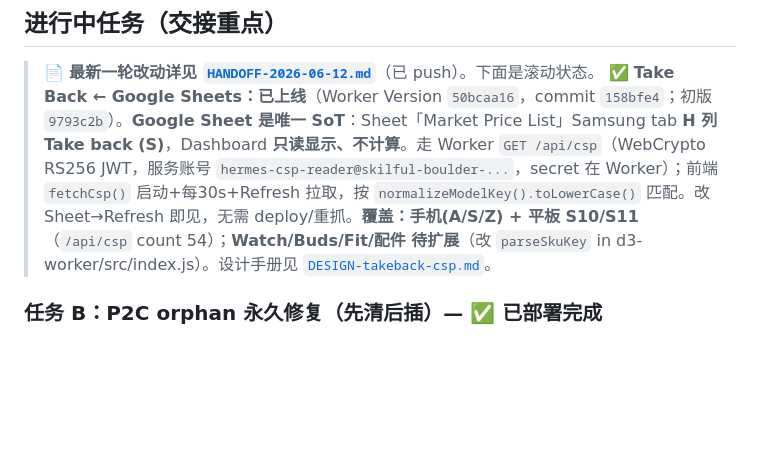
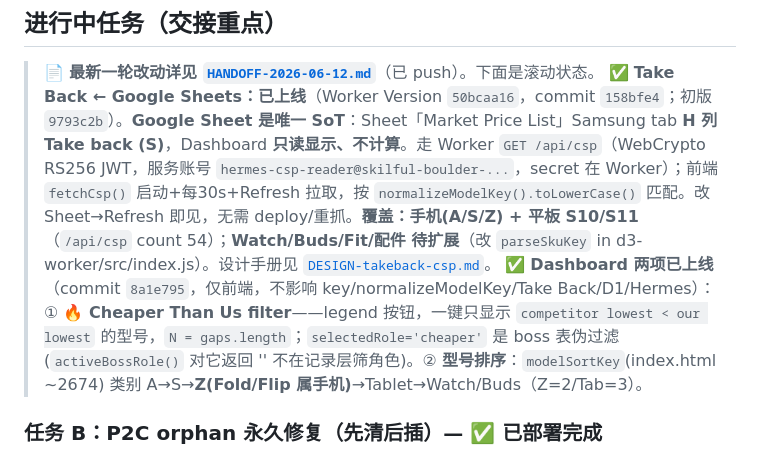
Before and after one commit to dthree3-hub/d3-price-monitor, a Markdown page: CLAUDE.md, the part around the change. Drawn GitHub-style; blank space fills up the shorter version.

Commit message:
docs: cheaper-than-us filter + model ordering (A/S/Z/Tablet)
Co-Authored-By: Claude Opus 4.8 <noreply@anthropic.com>

```diff
--- a/CLAUDE.md
+++ b/CLAUDE.md
@@ -11,6 +11,7 @@ PDP 接口 JSON → `src/scraper.mjs extractFromPdp()` 整理出 variants → `d
 
 > 📄 **最新一轮改动详见 [`HANDOFF-2026-06-12.md`](HANDOFF-2026-06-12.md)**（已 push）。下面是滚动状态。
 > ✅ **Take Back ← Google Sheets：已上线**（Worker Version `50bcaa16`，commit `158bfe4`；初版 `9793c2b`）。**Google Sheet 是唯一 SoT**：Sheet「Market Price List」Samsung tab **H 列 Take back (S)**，Dashboard **只读显示、不计算**。走 Worker `GET /api/csp`（WebCrypto RS256 JWT，服务账号 `hermes-csp-reader@skilful-boulder-...`，secret 在 Worker）；前端 `fetchCsp()` 启动+每30s+Refresh 拉取，按 `normalizeModelKey().toLowerCase()` 匹配。改 Sheet→Refresh 即见，无需 deploy/重抓。**覆盖：手机(A/S/Z) + 平板 S10/S11**（`/api/csp` count 54）；**Watch/Buds/Fit/配件 待扩展**（改 `parseSkuKey` in d3-worker/src/index.js）。设计手册见 [`DESIGN-takeback-csp.md`](DESIGN-takeback-csp.md)。
+> ✅ **Dashboard 两项已上线**（commit `8a1e795`，仅前端，不影响 key/normalizeModelKey/Take Back/D1/Hermes）：① **🔥 Cheaper Than Us filter**——legend 按钮，一键只显示 `competitor lowest < our lowest` 的型号，`N = gaps.length`；`selectedRole='cheaper'` 是 boss 表伪过滤(`activeBossRole()` 对它返回 '' 不在记录层筛角色)。② **型号排序**：`modelSortKey`(index.html ~2674) 类别 A→S→**Z(Fold/Flip 属手机)**→Tablet→Watch/Buds（Z=2/Tab=3）。
 
 ### 任务 B：P2C orphan 永久修复（先清后插）— ✅ 已部署完成
 - `d3-worker/src/index.js` `/api/sync`：每 item `DELETE WHERE shop_id+item_id` + `INSERT 当前变体`，同一 `env.DB.batch()`（事务原子）；无有效变体的 item 不 DELETE；price_history 不动。commit `aa82b0b`。
```
